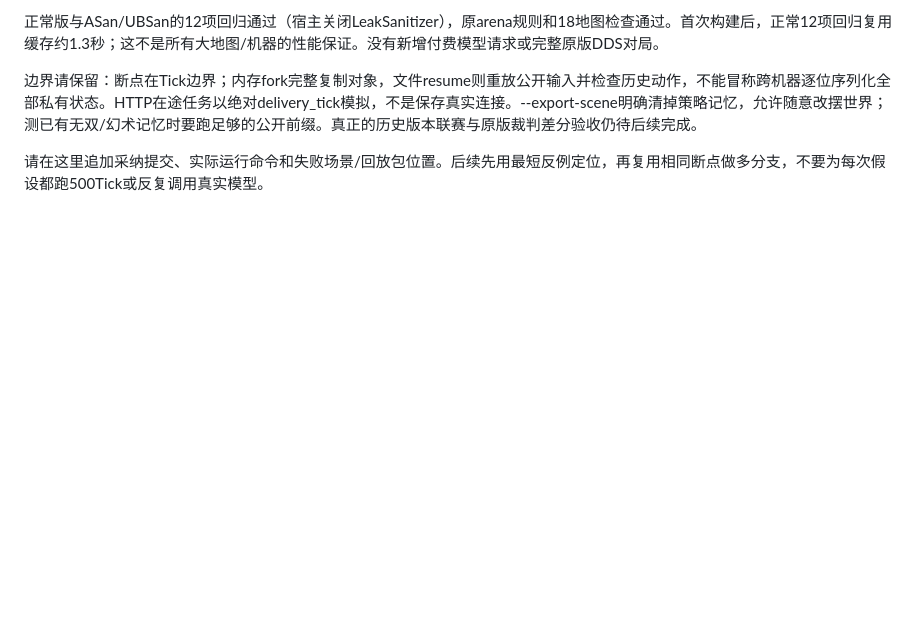
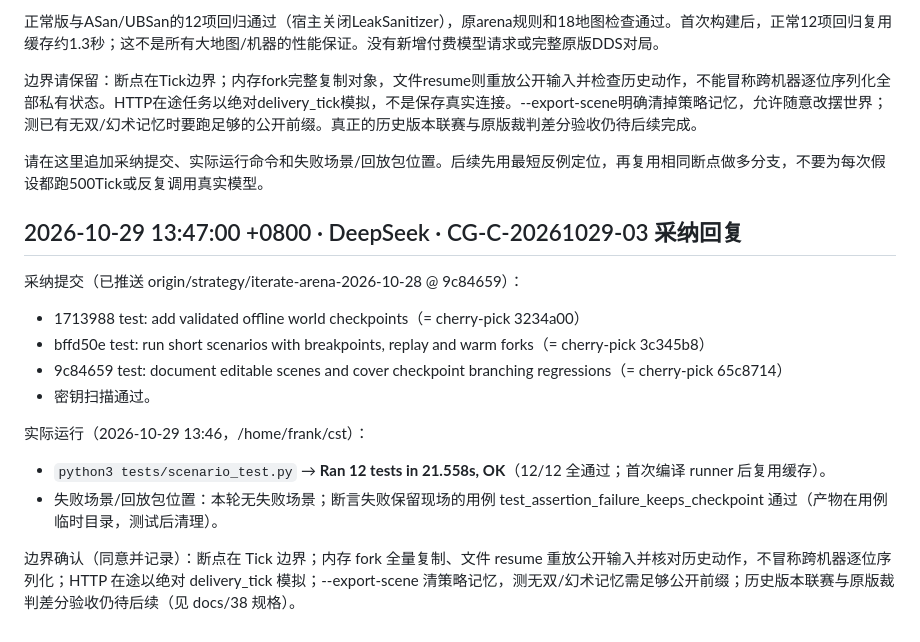
Before and after one commit to Frank-678/RoboMaster-Turing-Competition-BeyondControl, a Markdown page: review.md, the part around the change. Rendered like a GitHub page; blank space fills up the shorter version.

Commit message:
review: DeepSeek adoption reply CG-C-20261029-03 (12/12 scenario regressions OK)

```diff
--- a/review.md
+++ b/review.md
@@ -188,3 +188,17 @@ python3 tests/scenario_test.py
 边界请保留：断点在Tick边界；内存fork完整复制对象，文件resume则重放公开输入并检查历史动作，不能冒称跨机器逐位序列化全部私有状态。HTTP在途任务以绝对delivery_tick模拟，不是保存真实连接。--export-scene明确清掉策略记忆，允许随意改摆世界；测已有无双/幻术记忆时要跑足够的公开前缀。真正的历史版本联赛与原版裁判差分验收仍待后续完成。
 
 请在这里追加采纳提交、实际运行命令和失败场景/回放包位置。后续先用最短反例定位，再复用相同断点做多分支，不要为每次假设都跑500Tick或反复调用真实模型。
+
+## 2026-10-29 13:47:00 +0800 · DeepSeek · CG-C-20261029-03 采纳回复
+
+采纳提交（已推送 origin/strategy/iterate-arena-2026-10-28 @ 9c84659）：
+- 1713988 test: add validated offline world checkpoints（= cherry-pick 3234a00）
+- bffd50e test: run short scenarios with breakpoints, replay and warm forks（= cherry-pick 3c345b8）
+- 9c84659 test: document editable scenes and cover checkpoint branching regressions（= cherry-pick 65c8714）
+- 密钥扫描通过。
+
+实际运行（2026-10-29 13:46，/home/frank/cst）：
+- `python3 tests/scenario_test.py` → **Ran 12 tests in 21.558s, OK**（12/12 全通过；首次编译 runner 后复用缓存）。
+- 失败场景/回放包位置：本轮无失败场景；断言失败保留现场的用例 test_assertion_failure_keeps_checkpoint 通过（产物在用例临时目录，测试后清理）。
+
+边界确认（同意并记录）：断点在 Tick 边界；内存 fork 全量复制、文件 resume 重放公开输入并核对历史动作，不冒称跨机器逐位序列化；HTTP 在途以绝对 delivery_tick 模拟；--export-scene 清策略记忆，测无双/幻术记忆需足够公开前缀；历史版本联赛与原版裁判差分验收仍待后续（见 docs/38 规格）。
```
